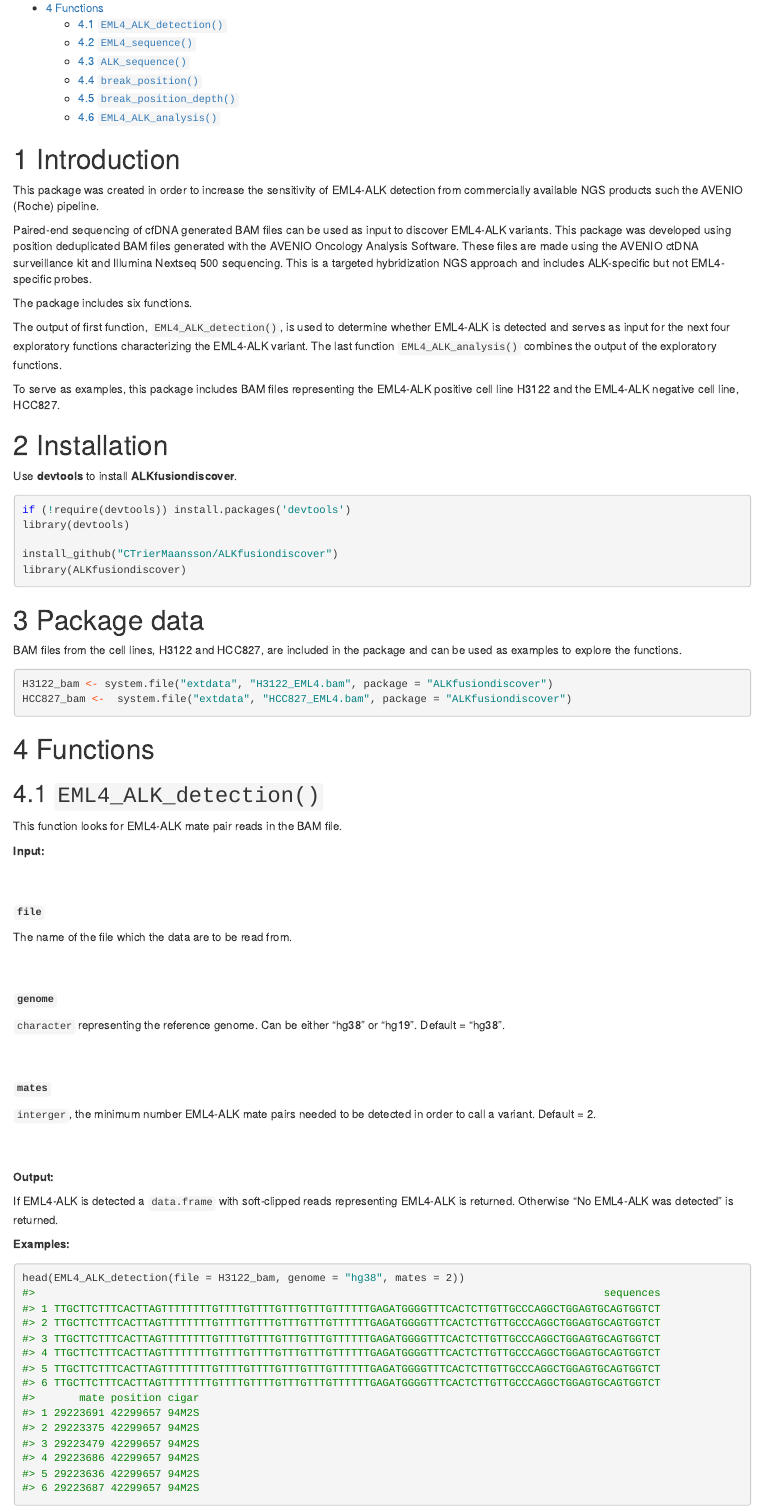
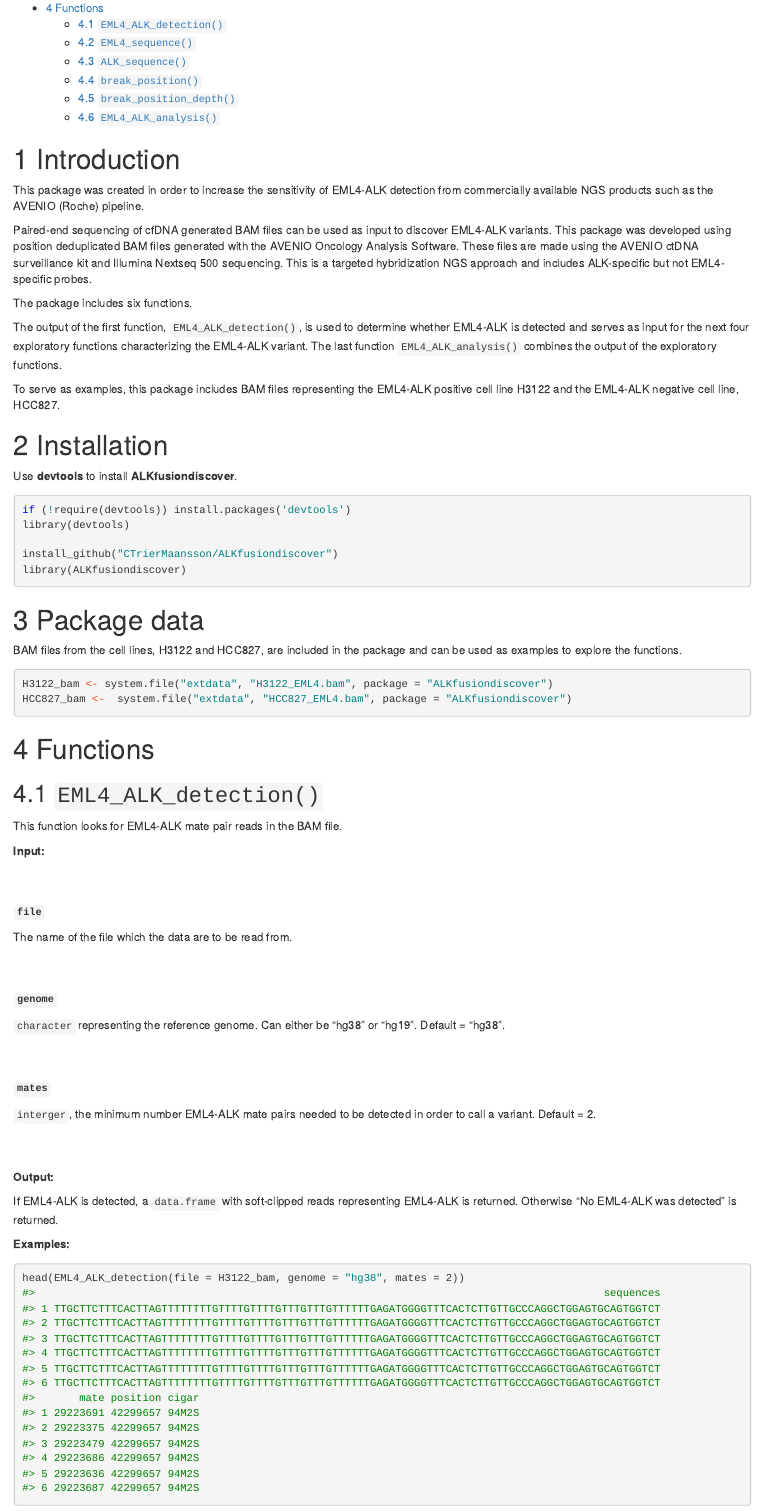
Before and after one commit to CTrierMaansson/DNAfusion, an R Markdown document (vignettes/Introduction_to_ALKfusiondiscover.Rmd): the page in a window 1100 px wide, from 370 px down. The pictures show the output file vignettes/Introduction_to_ALKfusiondiscover.html that the author committed with the source, opened offline.

Commit message:
Vignettes

````diff
--- a/vignettes/Introduction_to_ALKfusiondiscover.Rmd
+++ b/vignettes/Introduction_to_ALKfusiondiscover.Rmd
@@ -4,6 +1,0 @@ subtitle: "https://github.com/CTrierMaansson/ALKfusiondiscover\n \\vspace{0.3in}
-output:
-  html_document:
-    toc: true
-    toc_depth: 3
-    number_sections: true
-    highlight: haddock
@@ -11,3 +3,5 @@ date: "`r format(Sys.time(), '%d %b %Y')`"
+  ALKfusiondiscover
+   \vspace{0.5in}
 author:
 - Christoffer Trier Maansson
 - Emma Roger Andersen
@@ -15,6 +7,0 @@ abstract: |
-  Circulating tumor DNA (ctDNA) containing somatic mutations can be found in blood plasma.
-  This includes DNA fusions, such as the EML4-ALK, which can be an oncogenic driver in          non-small cell lung cancer.This is an introduction to the **ALKfusiondiscover** package for   R, which can be used to evaluate whether EML4-ALK is present in blood plasma.
-vignette: >
-  %\VignetteIndexEntry{Introduction to ALKfusiondiscover}
-  %\VignetteEncoding{UTF-8}
-  %\VignetteEngine{knitr::rmarkdown}
@@ -20,0 +9,6 @@ vignette: >
+output:
+  html_document:
+    toc: yes
+    toc_depth: 3
+    number_sections: yes
+    highlight: haddock
@@ -20,0 +16,2 @@ vignette: >
+  https://github.com/CTrierMaansson/ALKfusiondiscover
+   \vspace{0.3in}
@@ -21,3 +19,9 @@ vignette: >
+  in blood plasma. \nThis includes DNA fusions, such as the EML4-ALK, which can be
+  an oncogenic driver in          non-small cell lung cancer.This is an introduction
+  to the **ALKfusiondiscover** package for   R, which can be used to evaluate whether
+  EML4-ALK is present in blood plasma. \n"
+vignette: |
+  %\VignetteIndexEntry{Introduction to ALKfusiondiscover} %\VignetteEncoding{UTF-8} %\VignetteEngine{knitr::rmarkdown}
 ---
 
 ```{r, include = FALSE}
@@ -29,14 +33,14 @@ knitr::opts_chunk$set(
 \newpage
 # Introduction
 
-This package was created in order to increase the sensitivity of EML4-ALK detection from commercially available NGS products such the AVENIO (Roche) pipeline.
+This package was created in order to increase the sensitivity of EML4-ALK detection from commercially available NGS products such as the AVENIO (Roche) pipeline.
 
 Paired-end sequencing of cfDNA generated BAM files can be used as input to
 discover EML4-ALK variants. This package was developed using position deduplicated BAM files generated with the AVENIO Oncology Analysis Software. These files are made using the AVENIO ctDNA surveillance kit and Illumina Nextseq 500 sequencing. This is a targeted hybridization NGS approach and includes ALK-specific but not EML4-specific probes.
 
 The package includes six functions.
 
-The output of first function, `EML4_ALK_detection()`, is used to determine whether EML4-ALK is detected and serves as input for the next four exploratory functions characterizing the EML4-ALK variant. The last function `EML4_ALK_analysis()` combines the output of the exploratory functions.
+The output of the first function, `EML4_ALK_detection()`, is used to determine whether EML4-ALK is detected and serves as input for the next four exploratory functions characterizing the EML4-ALK variant. The last function `EML4_ALK_analysis()` combines the output of the exploratory functions.
 
 To serve as examples, this package includes BAM files representing the EML4-ALK positive cell line H3122 and the EML4-ALK negative cell line, HCC827.
 
@@ -78,7 +82,7 @@ $$\\[0.1in]$$
 
 **`genome`**
 
-  `character` representing the reference genome. Can be either "hg38" or "hg19". Default = "hg38".
+  `character` representing the reference genome. Can either be "hg38" or "hg19". Default = "hg38".
 $$\\[0.1in]$$
 
 **`mates`**
@@ -88,7 +92,7 @@ $$\\[0.1in]$$
 
 **Output:**
 
-If EML4-ALK is detected a `data.frame` with soft-clipped reads representing EML4-ALK is returned. Otherwise "No EML4-ALK was detected" is returned.
+If EML4-ALK is detected, a `data.frame` with soft-clipped reads representing EML4-ALK is returned. Otherwise "No EML4-ALK was detected" is returned.
 
 **Examples:**
 \small
````
Also changed, not shown: vignettes/Introduction_to_ALKfusiondiscover.html, vignettes/Introduction_to_ALKfusiondiscover.pdf, vignettes/Introduction_to_ALKfusiondiscover.Rmd (14 more changed lines), 1 other file.
